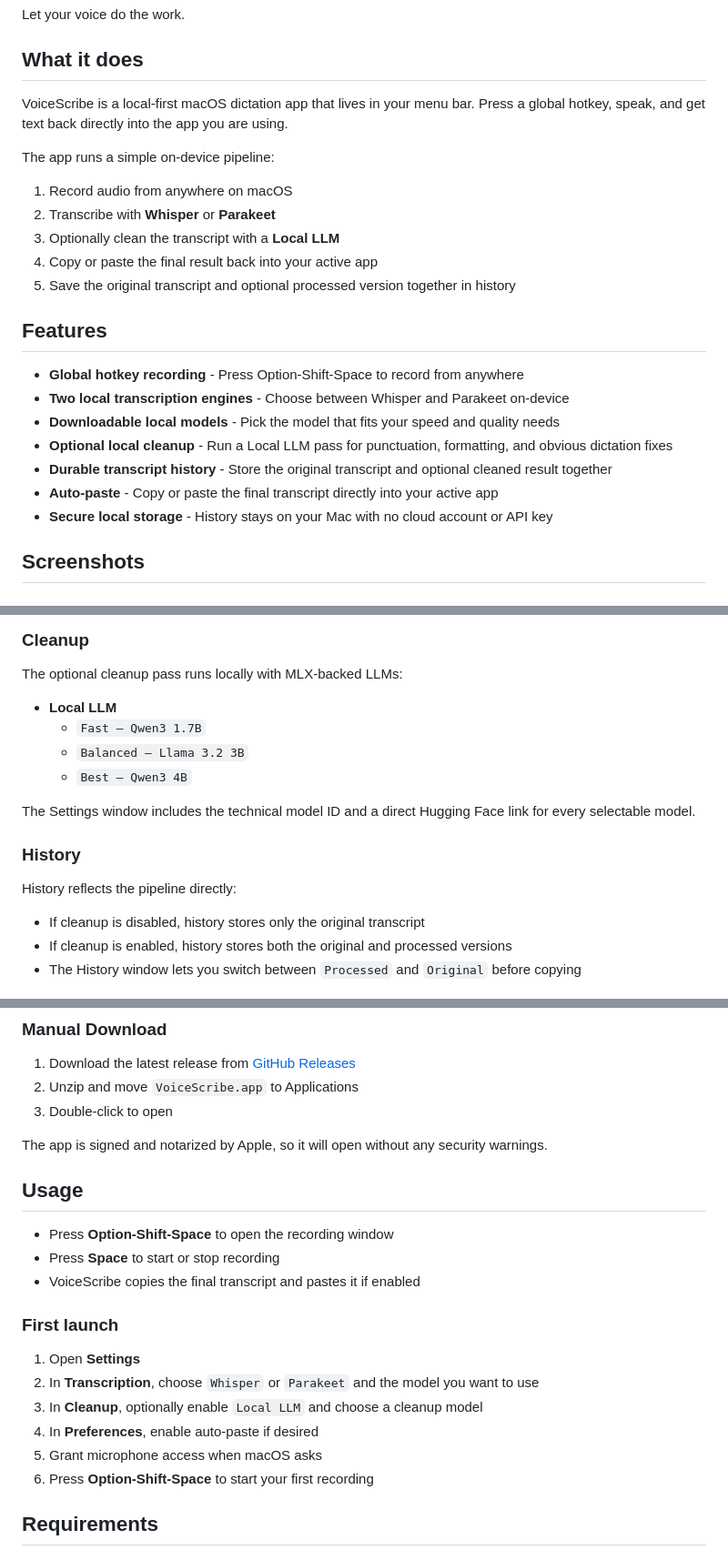
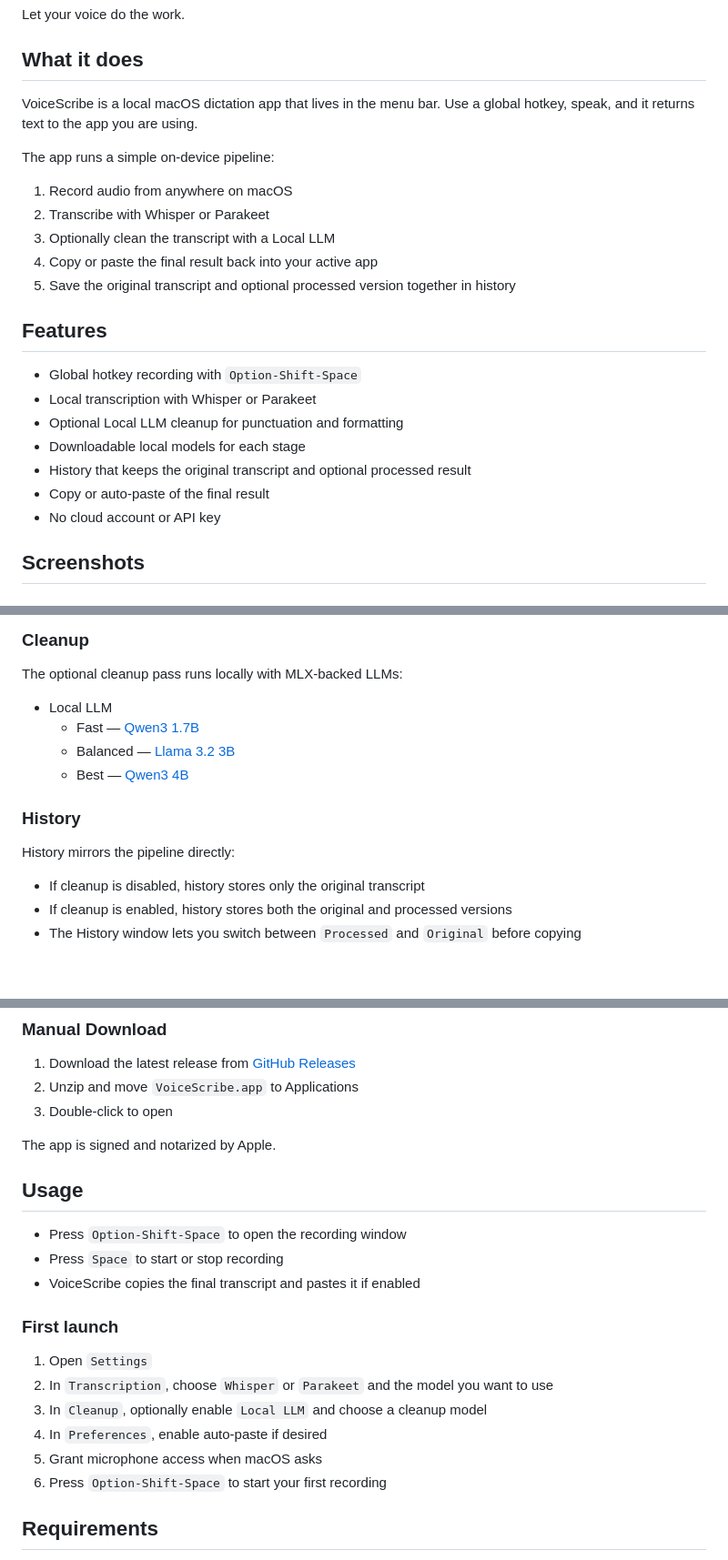
Before and after one commit to eddmann/VoiceScribe, a Markdown page: README.md, 3 parts joined by grey strips. Shown at 91% size. Drawn GitHub-style; blank space fills up the shorter version.

Commit message:
docs(readme): refine tone and model references

```diff
--- a/README.md
+++ b/README.md
@@ -6,25 +6,25 @@ Let your voice do the work.
 
 ## What it does
 
-VoiceScribe is a local-first macOS dictation app that lives in your menu bar. Press a global hotkey, speak, and get text back directly into the app you are using.
+VoiceScribe is a local macOS dictation app that lives in the menu bar. Use a global hotkey, speak, and it returns text to the app you are using.
 
 The app runs a simple on-device pipeline:
 
 1. Record audio from anywhere on macOS
-2. Transcribe with **Whisper** or **Parakeet**
-3. Optionally clean the transcript with a **Local LLM**
+2. Transcribe with Whisper or Parakeet
+3. Optionally clean the transcript with a Local LLM
 4. Copy or paste the final result back into your active app
 5. Save the original transcript and optional processed version together in history
 
 ## Features
 
-- **Global hotkey recording** - Press Option-Shift-Space to record from anywhere
-- **Two local transcription engines** - Choose between Whisper and Parakeet on-device
-- **Downloadable local models** - Pick the model that fits your speed and quality needs
-- **Optional local cleanup** - Run a Local LLM pass for punctuation, formatting, and obvious dictation fixes
-- **Durable transcript history** - Store the original transcript and optional cleaned result together
-- **Auto-paste** - Copy or paste the final transcript directly into your active app
-- **Secure local storage** - History stays on your Mac with no cloud account or API key
+- Global hotkey recording with `Option-Shift-Space`
+- Local transcription with Whisper or Parakeet
+- Optional Local LLM cleanup for punctuation and formatting
+- Downloadable local models for each stage
+- History that keeps the original transcript and optional processed result
+- Copy or auto-paste of the final result
+- No cloud account or API key
 
 ## Screenshots
 
@@ -75,16 +75,14 @@ VoiceScribe supports two local transcription engines:
 
 The optional cleanup pass runs locally with MLX-backed LLMs:
 
-- **Local LLM**
-  - `Fast — Qwen3 1.7B`
-  - `Balanced — Llama 3.2 3B`
-  - `Best — Qwen3 4B`
-
-The Settings window includes the technical model ID and a direct Hugging Face link for every selectable model.
+- Local LLM
+  - Fast — [Qwen3 1.7B](https://huggingface.co/Qwen/Qwen3-1.7B-MLX-4bit)
+  - Balanced — [Llama 3.2 3B](https://huggingface.co/mlx-community/Llama-3.2-3B-Instruct-4bit)
+  - Best — [Qwen3 4B](https://huggingface.co/Qwen/Qwen3-4B-MLX-4bit)
 
 ### History
 
-History reflects the pipeline directly:
+History mirrors the pipeline directly:
 
 - If cleanup is disabled, history stores only the original transcript
 - If cleanup is enabled, history stores both the original and processed versions
@@ -104,22 +102,22 @@ brew install eddmann/tap/voicescribe
 2. Unzip and move `VoiceScribe.app` to Applications
 3. Double-click to open
 
-The app is signed and notarized by Apple, so it will open without any security warnings.
+The app is signed and notarized by Apple.
 
 ## Usage
 
-- Press **Option-Shift-Space** to open the recording window
-- Press **Space** to start or stop recording
+- Press `Option-Shift-Space` to open the recording window
+- Press `Space` to start or stop recording
 - VoiceScribe copies the final transcript and pastes it if enabled
 
 ### First launch
 
-1. Open **Settings**
-2. In **Transcription**, choose `Whisper` or `Parakeet` and the model you want to use
-3. In **Cleanup**, optionally enable `Local LLM` and choose a cleanup model
-4. In **Preferences**, enable auto-paste if desired
+1. Open `Settings`
+2. In `Transcription`, choose `Whisper` or `Parakeet` and the model you want to use
+3. In `Cleanup`, optionally enable `Local LLM` and choose a cleanup model
+4. In `Preferences`, enable auto-paste if desired
 5. Grant microphone access when macOS asks
-6. Press **Option-Shift-Space** to start your first recording
+6. Press `Option-Shift-Space` to start your first recording
 
 ## Requirements
 
```
Also changed, not shown: other parts of README.md (+7 -7 lines).
